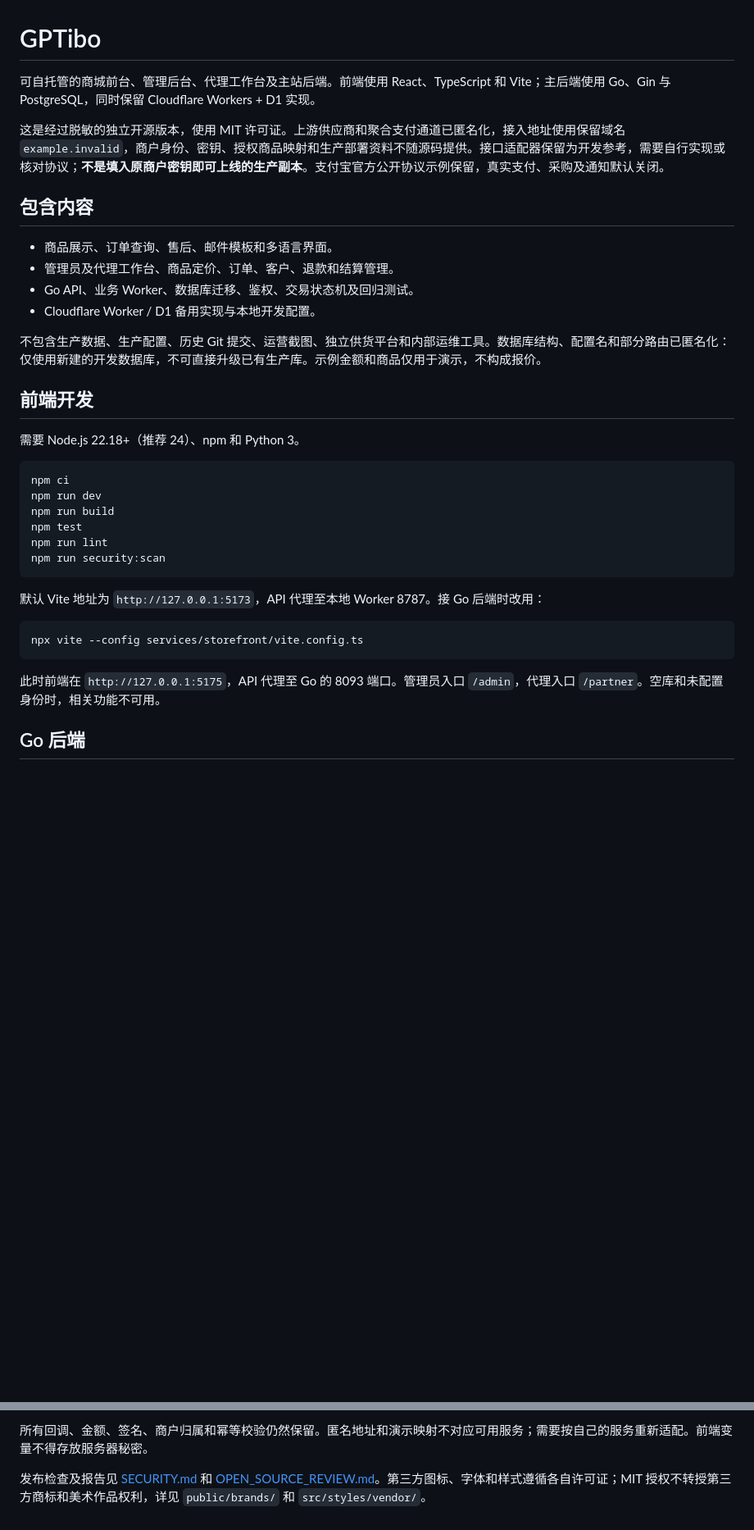
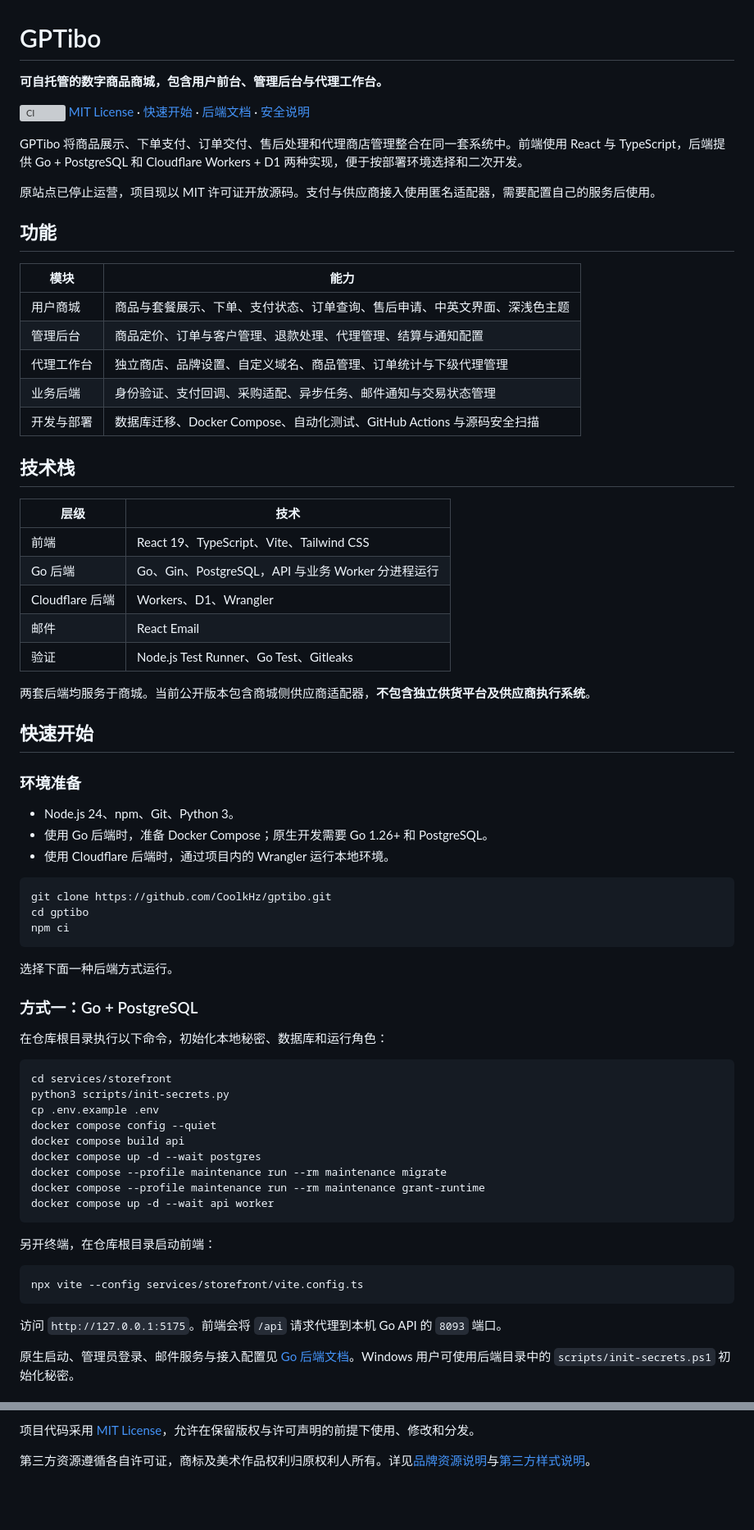
Before and after one commit to 3150214587/gptibo, a Markdown page: README.md, 2 parts joined by grey strips. Shown at 82% size. GitHub-like rendering; blank space fills up the shorter version; grey boxes are pictures that could not be loaded.

````diff
--- a/README.md
+++ b/README.md
@@ -1,38 +1,75 @@
 # GPTibo
 
-可自托管的商城前台、管理后台、代理工作台及主站后端。前端使用 React、TypeScript 和 Vite；主后端使用 Go、Gin 与 PostgreSQL，同时保留 Cloudflare Workers + D1 实现。
+**可自托管的数字商品商城，包含用户前台、管理后台与代理工作台。**
 
-这是经过脱敏的独立开源版本，使用 MIT 许可证。上游供应商和聚合支付通道已匿名化，接入地址使用保留域名 `example.invalid`，商户身份、密钥、授权商品映射和生产部署资料不随源码提供。接口适配器保留为开发参考，需要自行实现或核对协议；**不是填入原商户密钥即可上线的生产副本**。支付宝官方公开协议示例保留，真实支付、采购及通知默认关闭。
+[![CI](https://github.com/CoolkHz/gptibo/actions/workflows/verify.yml/badge.svg?branch=main)](https://github.com/CoolkHz/gptibo/actions/workflows/verify.yml)
+[MIT License](LICENSE) · [快速开始](#快速开始) · [后端文档](services/storefront/README.md) · [安全说明](SECURITY.md)
 
-## 包含内容
+GPTibo 将商品展示、下单支付、订单交付、售后处理和代理商店管理整合在同一套系统中。前端使用 React 与 TypeScript，后端提供 Go + PostgreSQL 和 Cloudflare Workers + D1 两种实现，便于按部署环境选择和二次开发。
 
-- 商品展示、订单查询、售后、邮件模板和多语言界面。
-- 管理员及代理工作台、商品定价、订单、客户、退款和结算管理。
-- Go API、业务 Worker、数据库迁移、鉴权、交易状态机及回归测试。
-- Cloudflare Worker / D1 备用实现与本地开发配置。
+原站点已停止运营，项目现以 MIT 许可证开放源码。支付与供应商接入使用匿名适配器，需要配置自己的服务后使用。
 
-不包含生产数据、生产配置、历史 Git 提交、运营截图、独立供货平台和内部运维工具。数据库结构、配置名和部分路由已匿名化：仅使用新建的开发数据库，不可直接升级已有生产库。示例金额和商品仅用于演示，不构成报价。
+## 功能
 
-## 前端开发
+| 模块 | 能力 |
+| --- | --- |
+| 用户商城 | 商品与套餐展示、下单、支付状态、订单查询、售后申请、中英文界面、深浅色主题 |
+| 管理后台 | 商品定价、订单与客户管理、退款处理、代理管理、结算与通知配置 |
+| 代理工作台 | 独立商店、品牌设置、自定义域名、商品管理、订单统计与下级代理管理 |
+| 业务后端 | 身份验证、支付回调、采购适配、异步任务、邮件通知与交易状态管理 |
+| 开发与部署 | 数据库迁移、Docker Compose、自动化测试、GitHub Actions 与源码安全扫描 |
 
-需要 Node.js 22.18+（推荐 24）、npm 和 Python 3。
+## 技术栈
+
+| 层级 | 技术 |
+| --- | --- |
+| 前端 | React 19、TypeScript、Vite、Tailwind CSS |
+| Go 后端 | Go、Gin、PostgreSQL，API 与业务 Worker 分进程运行 |
+| Cloudflare 后端 | Workers、D1、Wrangler |
+| 邮件 | React Email |
+| 验证 | Node.js Test Runner、Go Test、Gitleaks |
+
+两套后端均服务于商城。当前公开版本包含商城侧供应商适配器，**不包含独立供货平台及供应商执行系统**。
+
+## 快速开始
+
+### 环境准备
+
+- Node.js 24、npm、Git、Python 3。
+- 使用 Go 后端时，准备 Docker Compose；原生开发需要 Go 1.26+ 和 PostgreSQL。
+- 使用 Cloudflare 后端时，通过项目内的 Wrangler 运行本地环境。
 
 ```sh
+git clone https://github.com/CoolkHz/gptibo.git
+cd gptibo
 npm ci
-npm run dev
-npm run build
-npm test
-npm run lint
-npm run security:scan
 ```
 
-默认 Vite 地址为 `http://127.0.0.1:5173`，API 代理至本地 Worker 8787。接 Go 后端时改用：
+选择下面一种后端方式运行。
+
+### 方式一：Go + PostgreSQL
+
+在仓库根目录执行以下命令，初始化本地秘密、数据库和运行角色：
+
+```sh
+cd services/storefront
+python3 scripts/init-secrets.py
+cp .env.example .env
+docker compose config --quiet
+docker compose build api
+docker compose up -d --wait postgres
+docker compose --profile maintenance run --rm maintenance migrate
+docker compose --profile maintenance run --rm maintenance grant-runtime
+docker compose up -d --wait api worker
+```
+
+另开终端，在仓库根目录启动前端：
 
 ```sh
 npx vite --config services/storefront/vite.config.ts
 ```
 
-此时前端在 `http://127.0.0.1:5175`，API 代理至 Go 的 8093 端口。管理员入口 `/admin`，代理入口 `/partner`。空库和未配置身份时，相关功能不可用。
+访问 `http://127.0.0.1:5175`。前端会将 `/api` 请求代理到本机 Go API 的 `8093` 端口。
 
-## Go 后端
+原生启动、管理员登录、邮件服务与接入配置见 [Go 后端文档](services/storefront/README.md)。Windows 用户可使用后端目录中的 `scripts/init-secrets.ps1` 初始化秘密。
 
@@ -67,4 +161,4 @@ npm run preview:worker
 
-所有回调、金额、签名、商户归属和幂等校验仍然保留。匿名地址和演示映射不对应可用服务；需要按自己的服务重新适配。前端变量不得存放服务器秘密。
+项目代码采用 [MIT License](LICENSE)，允许在保留版权与许可声明的前提下使用、修改和分发。
 
-发布检查及报告见 [SECURITY.md](SECURITY.md) 和 [OPEN_SOURCE_REVIEW.md](OPEN_SOURCE_REVIEW.md)。第三方图标、字体和样式遵循各自许可证；MIT 授权不转授第三方商标和美术作品权利，详见 `public/brands/` 和 `src/styles/vendor/`。
+第三方资源遵循各自许可证，商标及美术作品权利归原权利人所有。详见[品牌资源说明](public/brands/README.md)与[第三方样式说明](src/styles/vendor/README.md)。
````
Also changed, not shown: other parts of README.md (+72 -15 lines).
